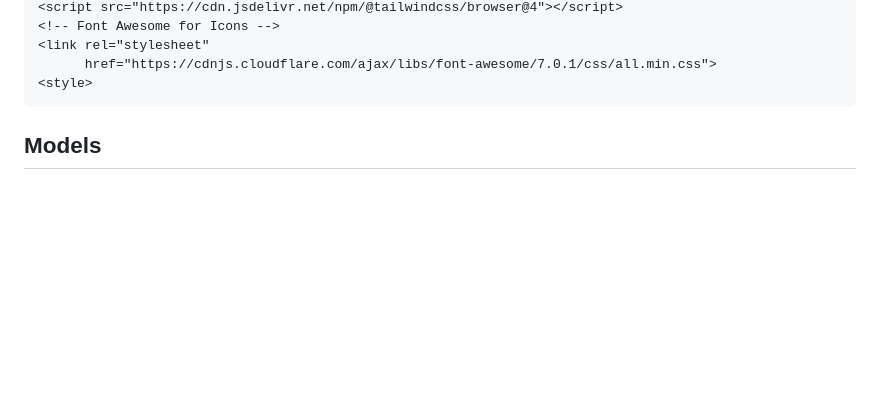
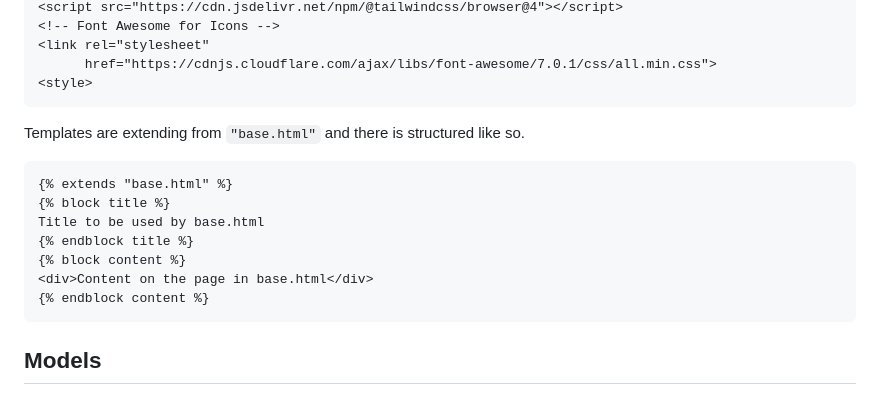
Before and after one commit to dixonbegay/django-phonedir, a Markdown page: README.md, the part around the change. Rendered like a GitHub page; blank space fills up the shorter version.

Commit message:
Added more info about using the provided templates.

````diff
--- a/README.md
+++ b/README.md
@@ -77,6 +77,17 @@ The templates that are provided require daisyUI version 5.5 or newer, Tailwind v
       href="https://cdnjs.cloudflare.com/ajax/libs/font-awesome/7.0.1/css/all.min.css">
 <style>
 ```
+
+Templates are extending from `"base.html"` and there is structured like so.
+```django
+{% extends "base.html" %}
+{% block title %}
+Title to be used by base.html
+{% endblock title %}
+{% block content %}
+<div>Content on the page in base.html</div>
+{% endblock content %}
+```
 ## Models
 
 To use a model, import from `django_phonedir.models` like so...
````
